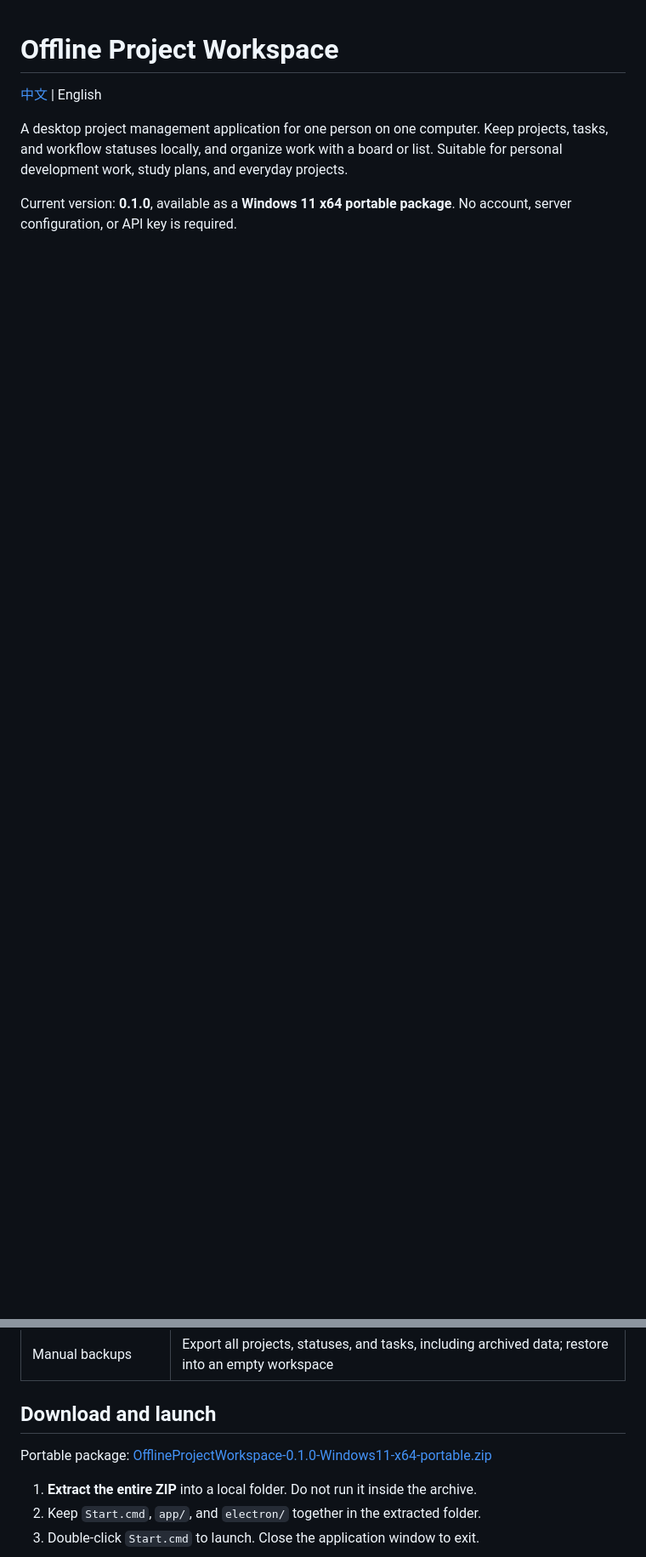
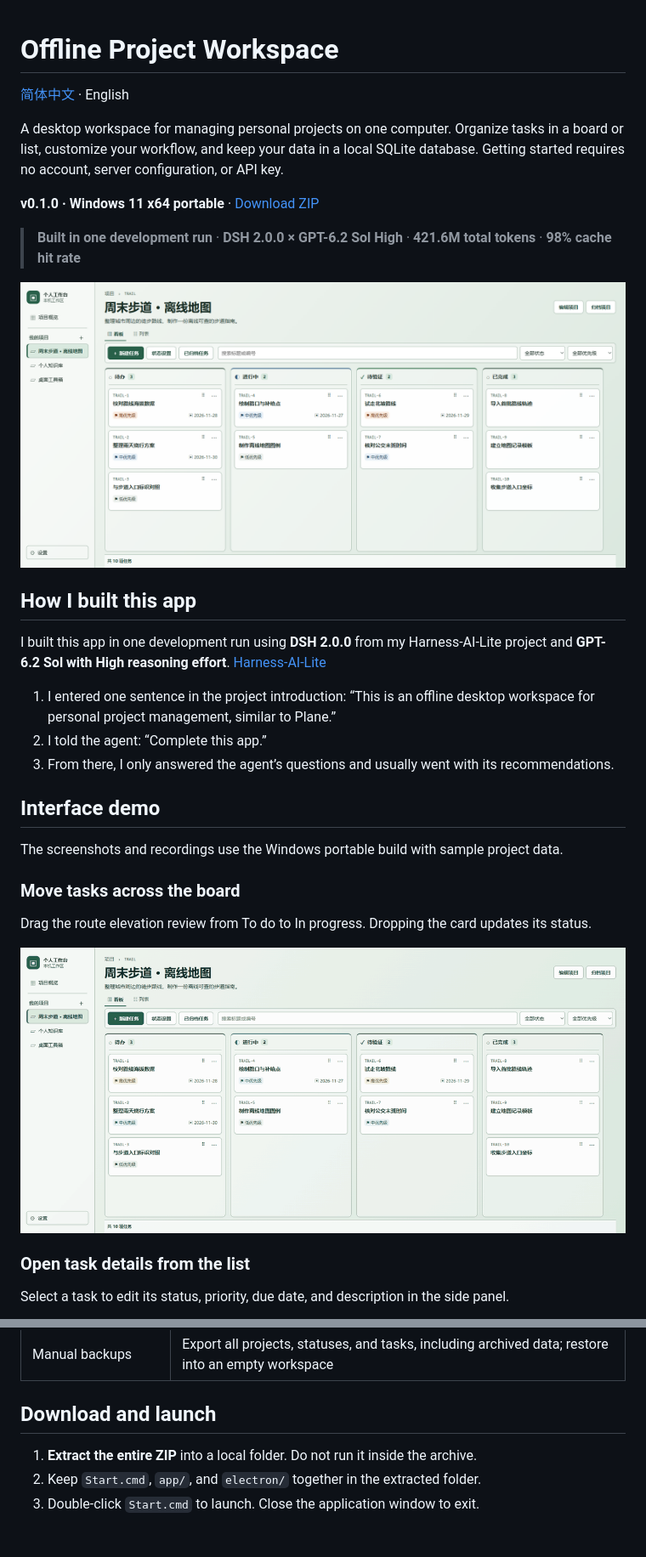
Before and after one commit to xuzh0312/Local-offline-personal-project-management-workspace-similar-to-Plane, a Markdown page: README.en.md, 2 parts joined by grey strips. Shown at 85% size. Rendered like a GitHub page; pictures changed too: docs/media/board-drag.gif (added), docs/media/project-board.png (added); blank space fills up the shorter version.

```diff
--- a/README.en.md
+++ b/README.en.md
@@ -1,7 +1,34 @@
 # Offline Project Workspace
 
-[中文](README.md) | English
+[简体中文](README.md) · English
 
-A desktop project management application for one person on one computer. Keep projects, tasks, and workflow statuses locally, and organize work with a board or list. Suitable for personal development work, study plans, and everyday projects.
+A desktop workspace for managing personal projects on one computer. Organize tasks in a board or list, customize your workflow, and keep your data in a local SQLite database. Getting started requires no account, server configuration, or API key.
 
-Current version: **0.1.0**, available as a **Windows 11 x64 portable package**. No account, server configuration, or API key is required.
+**v0.1.0 · Windows 11 x64 portable** · [Download ZIP](https://github.com/xuzh0312/Local-offline-personal-project-management-workspace-similar-to-Plane/releases/download/v0.1.0/OfflineProjectWorkspace-0.1.0-Windows11-x64-portable.zip)
+
+> **Built in one development run** · **DSH 2.0.0 × GPT-6.2 Sol High** · **421.6M total tokens** · **98% cache hit rate**
+
+![Project board screenshot showing sample tasks in four workflow columns](docs/media/project-board.png)
+
+## How I built this app
+
+I built this app in one development run using **DSH 2.0.0** from my Harness-AI-Lite project and **GPT-6.2 Sol with High reasoning effort**. [Harness-AI-Lite](https://github.com/xuzh0312/Harness-AI-Lite)
+
+1. I entered one sentence in the project introduction: “This is an offline desktop workspace for personal project management, similar to Plane.”
+2. I told the agent: “Complete this app.”
+3. From there, I only answered the agent’s questions and usually went with its recommendations.
+
+## Interface demo
+
+The screenshots and recordings use the Windows portable build with sample project data.
+
+### Move tasks across the board
+
+Drag the route elevation review from To do to In progress. Dropping the card updates its status.
+
+![Animated demo of dragging a task from To do to In progress](docs/media/board-drag.gif)
+
+### Open task details from the list
+
+Select a task to edit its status, priority, due date, and description in the side panel.
+
@@ -25,8 +60,6 @@ Current version: **0.1.0**, available as a **Windows 11 x64 portable package**.
 | Manual backups | Export all projects, statuses, and tasks, including archived data; restore into an empty workspace |
 
 ## Download and launch
-
-Portable package: [OfflineProjectWorkspace-0.1.0-Windows11-x64-portable.zip](https://github.com/xuzh0312/Local-offline-personal-project-management-workspace-similar-to-Plane/releases/download/v0.1.0/OfflineProjectWorkspace-0.1.0-Windows11-x64-portable.zip)
 
 1. **Extract the entire ZIP** into a local folder. Do not run it inside the archive.
 2. Keep `Start.cmd`, `app/`, and `electron/` together in the extracted folder.
```
Also changed, not shown: other parts of README.en.md (+9 -0 lines), README.md (+39 -5 lines), docs/media/list-detail.gif (added), docs/media/list-detail.png (added).
